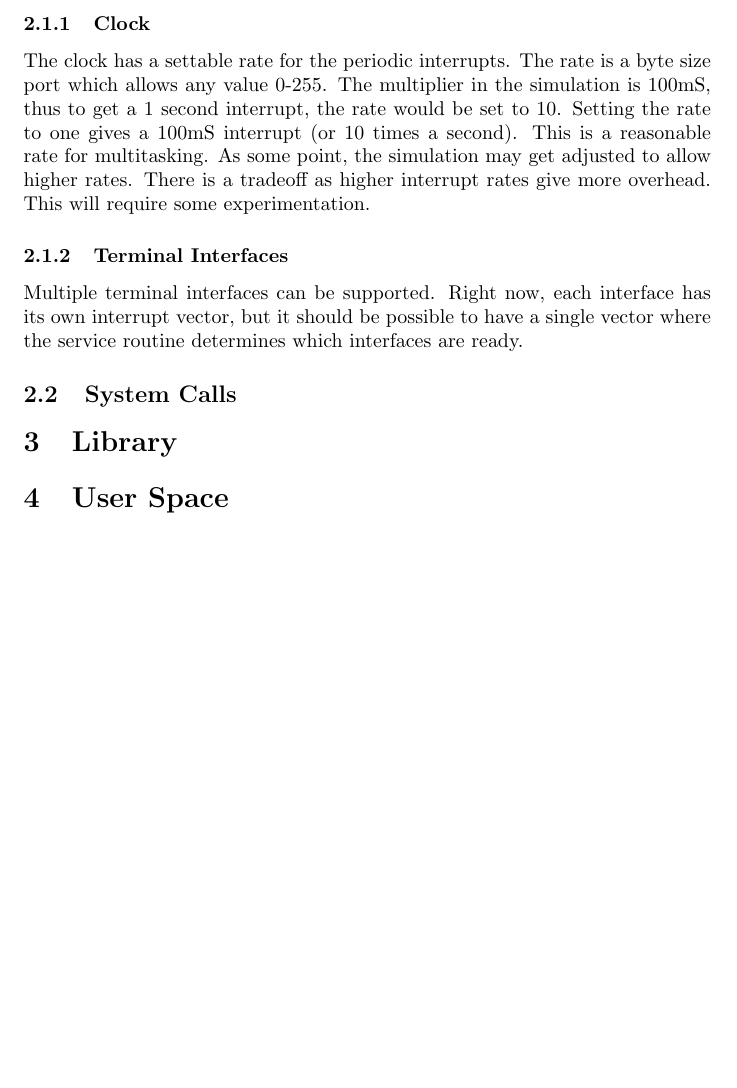
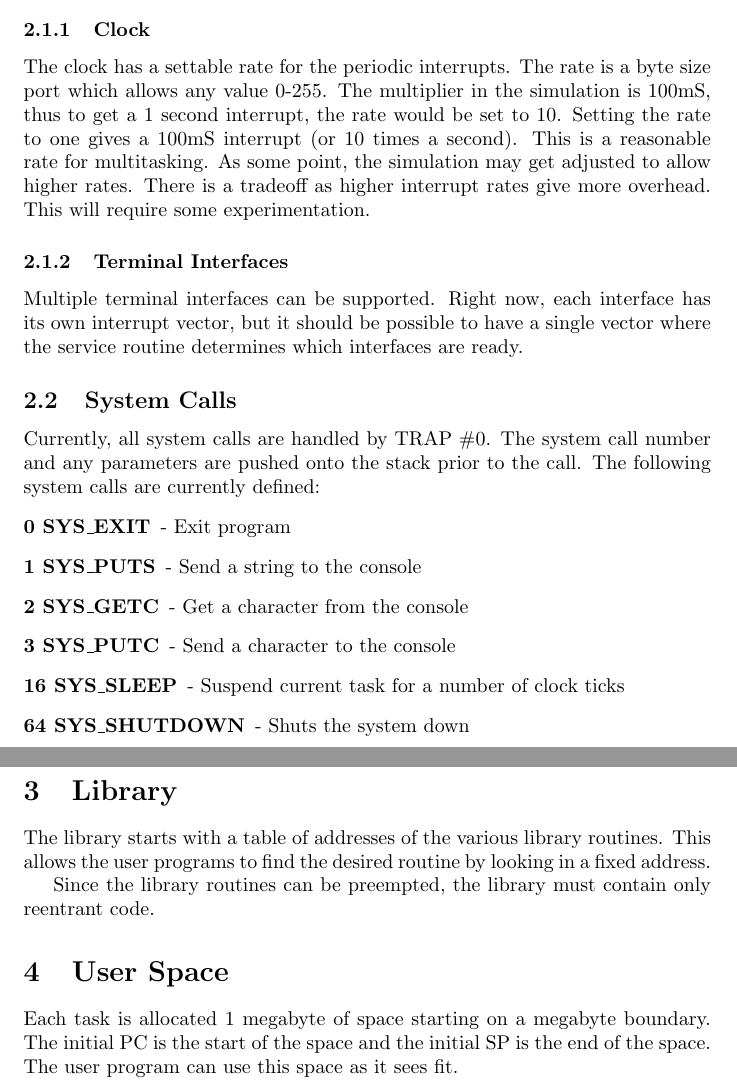
Before and after one commit to BrentSeidel/m68k-stuff, a LaTeX document (Docs/os68k.tex): part of page 3 of 3 before the commit and two parts of pages 3 and 4 of 4 after it, the two joined at a grey line, cut so that both start at the same text, the shorter picture padded with empty space. Compiled offline with pdfLaTeX.

```diff
--- a/Docs/os68k.tex
+++ b/Docs/os68k.tex
@@ -64,9 +64,22 @@
 Multiple terminal interfaces can be supported.  Right now, each interface has its own interrupt vector, but it should be possible to have a single vector where the service routine determines which interfaces are ready.
 
 \subsection{System Calls}
+Currently, all system calls are handled by TRAP \#0.  The system call number and any parameters are pushed onto the stack prior to the call.  The following system calls are currently defined:
+\begin{description}
+  \item[0 SYS\_EXIT] - Exit program
+  \item[1 SYS\_PUTS] - Send a string to the console
+  \item[2 SYS\_GETC] - Get a character from the console
+  \item[3 SYS\_PUTC] - Send a character to the console
+  \item[16 SYS\_SLEEP] - Suspend current task for a number of clock ticks
+  \item[64 SYS\_SHUTDOWN] - Shuts the system down
+\end{description}
 
 \section{Library}
+The library starts with a table of addresses of the various library routines.  This allows the user programs to find the desired routine by looking in a fixed address.
+
+Since the library routines can be preempted, the library must contain only reentrant code.
 
 \section{User Space}
+Each task is allocated 1 megabyte of space starting on a megabyte boundary.  The initial PC is the start of the space and the initial SP is the end of the space.  The user program can use this space as it sees fit.
 
 \end{document}
```
Also changed, not shown: Docs/os68k.pdf, 2 other files.
